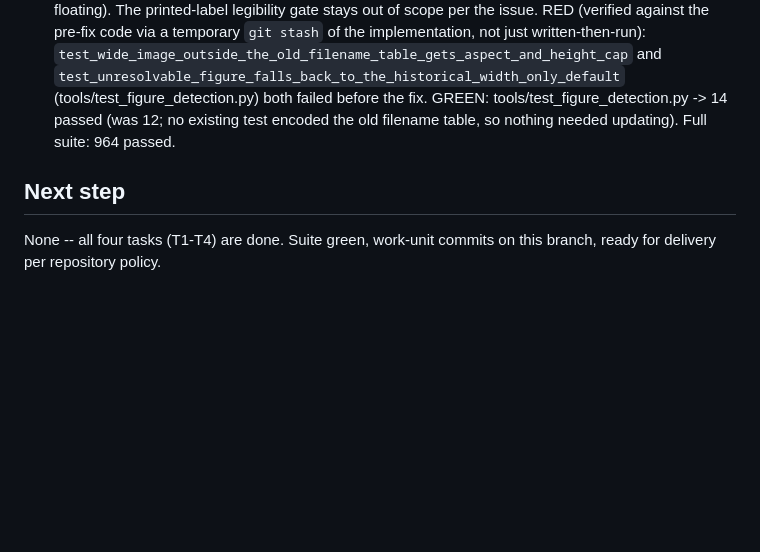
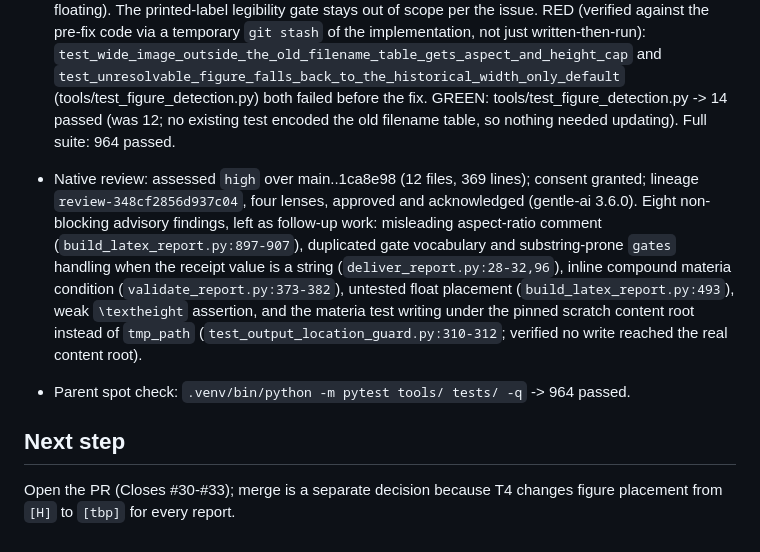
Before and after one commit to AlejandroTatum/academic-report-automation, a Markdown page: odd/tasks/e2e-followups-30-33.md, the part around the change. GitHub-like rendering; blank space fills up the shorter version.

Commit message:
docs(odd): record native review of e2e follow-ups

```diff
--- a/odd/tasks/e2e-followups-30-33.md
+++ b/odd/tasks/e2e-followups-30-33.md
@@ -83,6 +83,20 @@ The E2E run on a technical-route report surfaced gaps that only appear outside t
   test encoded the old filename table, so nothing needed updating).
   Full suite: 964 passed.
 
+- Native review: assessed `high` over main..1ca8e98 (12 files, 369 lines);
+  consent granted; lineage `review-348cf2856d937c04`, four lenses, approved and
+  acknowledged (gentle-ai 3.6.0). Eight non-blocking advisory findings, left
+  as follow-up work: misleading aspect-ratio comment
+  (`build_latex_report.py:897-907`), duplicated gate vocabulary and
+  substring-prone `gates` handling when the receipt value is a string
+  (`deliver_report.py:28-32,96`), inline compound materia condition
+  (`validate_report.py:373-382`), untested float placement
+  (`build_latex_report.py:493`), weak `\textheight` assertion, and the materia
+  test writing under the pinned scratch content root instead of `tmp_path`
+  (`test_output_location_guard.py:310-312`; verified no write reached the real
+  content root).
+- Parent spot check: `.venv/bin/python -m pytest tools/ tests/ -q` -> 964 passed.
+
 ## Next step
-None -- all four tasks (T1-T4) are done. Suite green, work-unit commits on
-this branch, ready for delivery per repository policy.
+Open the PR (Closes #30-#33); merge is a separate decision because T4 changes
+figure placement from `[H]` to `[tbp]` for every report.
```
